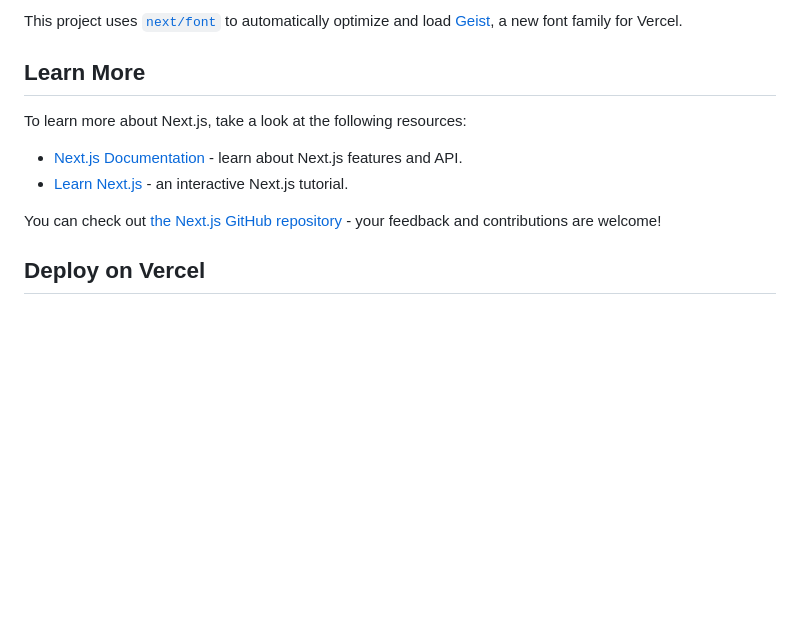
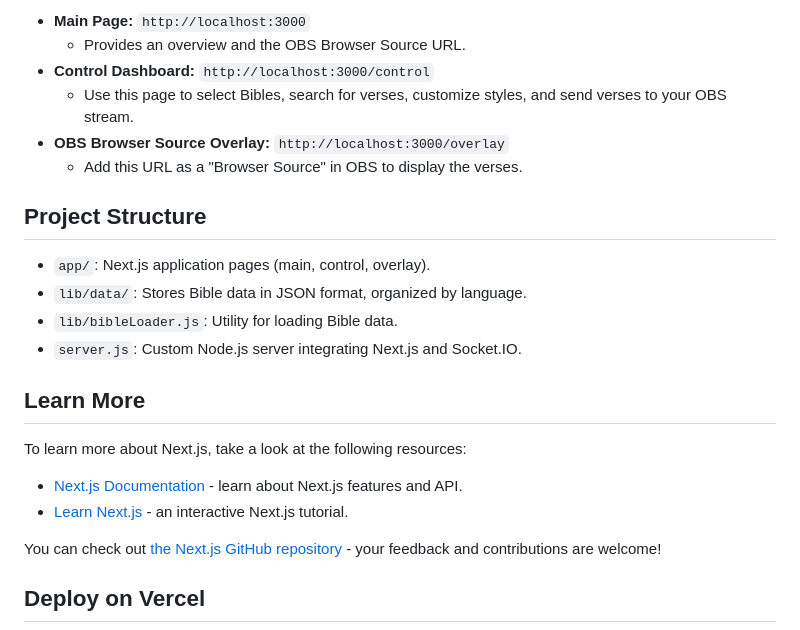
Before and after one commit to mernking/BIBLE-plugin, a Markdown page: README.md, the part around the change printed below. Rendered like a GitHub page; blank space fills up the shorter version.

```diff
--- a/README.md
+++ b/README.md
@@ -20,12 +50,24 @@ You can start editing the page by modifying `app/page.js`. The page auto-updates
 
-This project uses [`next/font`](https://nextjs.org/docs/app/building-your-application/optimizing/fonts) to automatically optimize and load [Geist](https://vercel.com/font), a new font family for Vercel.
+*   **Main Page:** `http://localhost:3000`
+    *   Provides an overview and the OBS Browser Source URL.
+*   **Control Dashboard:** `http://localhost:3000/control`
+    *   Use this page to select Bibles, search for verses, customize styles, and send verses to your OBS stream.
+*   **OBS Browser Source Overlay:** `http://localhost:3000/overlay`
+    *   Add this URL as a "Browser Source" in OBS to display the verses.
+
+## Project Structure
+
+*   `app/`: Next.js application pages (main, control, overlay).
+*   `lib/data/`: Stores Bible data in JSON format, organized by language.
+*   `lib/bibleLoader.js`: Utility for loading Bible data.
+*   `server.js`: Custom Node.js server integrating Next.js and Socket.IO.
 
 ## Learn More
 
 To learn more about Next.js, take a look at the following resources:
 
-- [Next.js Documentation](https://nextjs.org/docs) - learn about Next.js features and API.
-- [Learn Next.js](https://nextjs.org/learn) - an interactive Next.js tutorial.
+-   [Next.js Documentation](https://nextjs.org/docs) - learn about Next.js features and API.
+-   [Learn Next.js](https://nextjs.org/learn) - an interactive Next.js tutorial.
 
 You can check out [the Next.js GitHub repository](https://github.com/vercel/next.js) - your feedback and contributions are welcome!
 
```
Also changed, not shown: other parts of README.md (+38 -8 lines), image.png (added), 1 other file.
